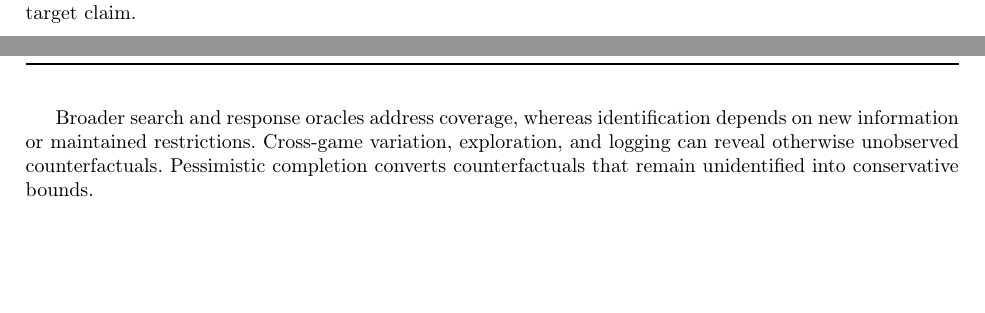
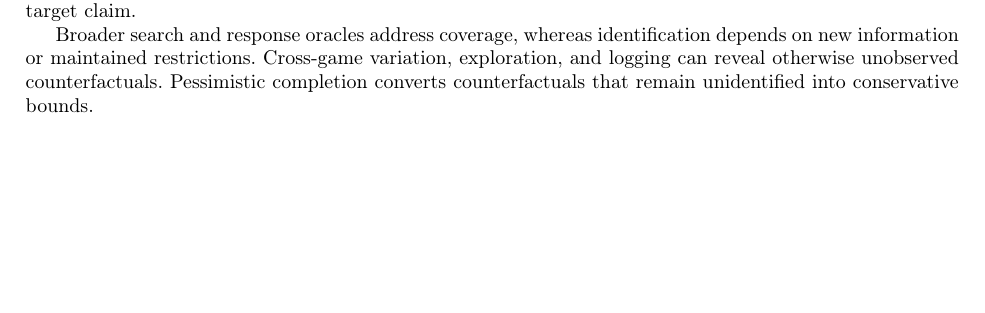
Before and after one commit to Crescenx/JFI-Survey, a LaTeX paper (main.tex, which reads sections/conclusion.tex): two parts of pages 21 and 22 of 27 before the commit and part of page 21 of 27 after it, the two joined at a grey line, cut so that both start at the same text, the shorter picture padded with empty space. Compiled offline with pdfLaTeX; a LaTeX package or settings file that is missing is left out.

Commit message:
Reduce whitespace before synthesis tables

```diff
--- a/sections/conclusion.tex
+++ b/sections/conclusion.tex
@@ -67,6 +67,12 @@ claims require different arguments.}
 
 Table~\ref{tab:domain-map} summarizes the primary limitation in each domain and
 the additional argument needed for the target claim.
+
+Broader search and response oracles address coverage, whereas identification
+depends on new information or maintained restrictions. Cross-game variation,
+exploration, and logging can reveal otherwise unobserved counterfactuals.
+Pessimistic completion converts counterfactuals that remain unidentified into
+conservative bounds.
 
 \begin{table}[htbp]
 \centering
@@ -172,12 +178,6 @@ cost \cite{HartlineLongZhang2024,HartlineWangZhang2025}
 \end{table}
 \FloatBarrier
 
-Broader search and response oracles address coverage, whereas identification
-depends on new information or maintained restrictions. Cross-game variation,
-exploration, and logging can reveal otherwise unobserved counterfactuals.
-Pessimistic completion converts counterfactuals that remain unidentified into
-conservative bounds.
-
 \subsection{Research Priorities}
 \label{sec:synthesis:open}
 
```
